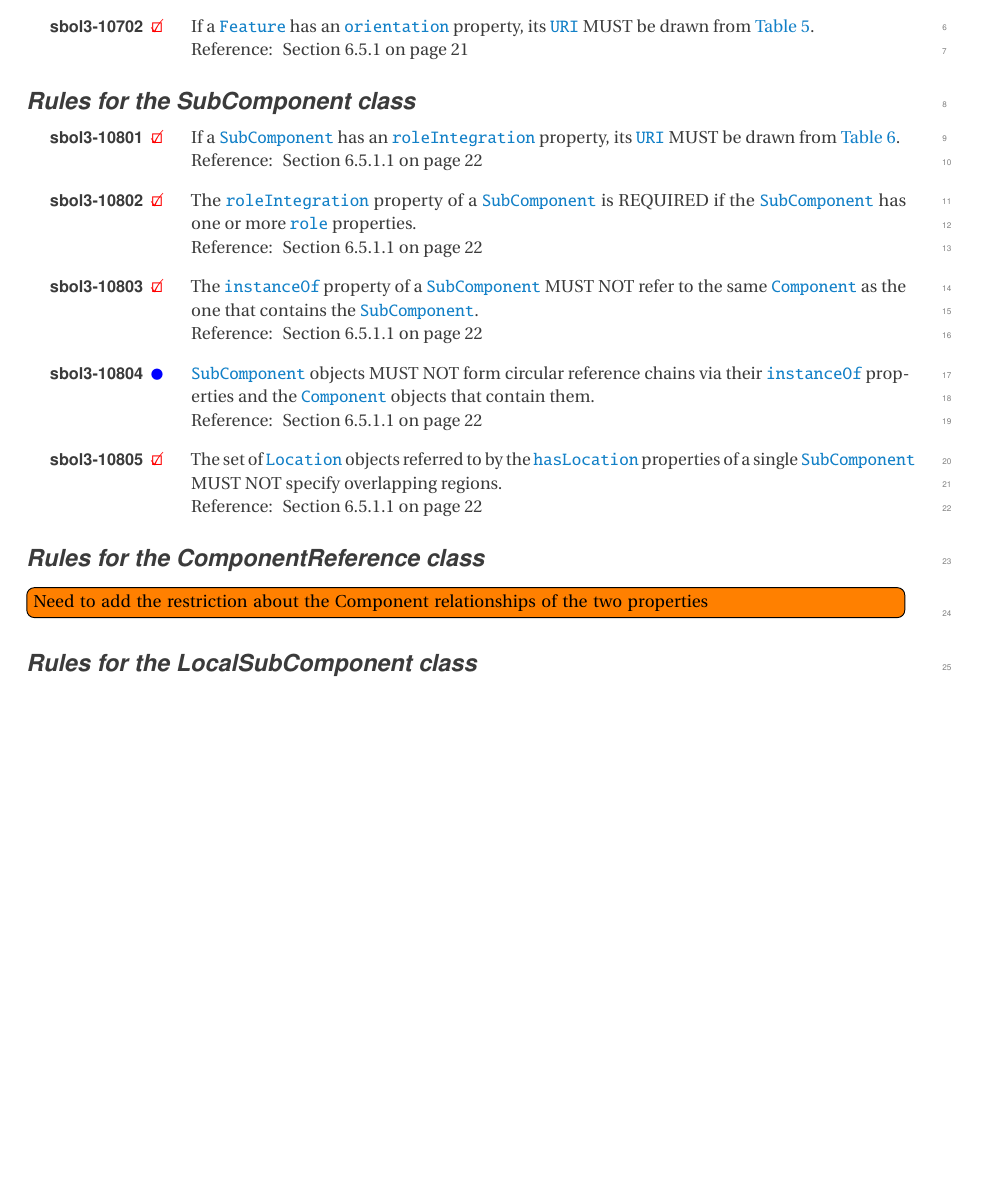
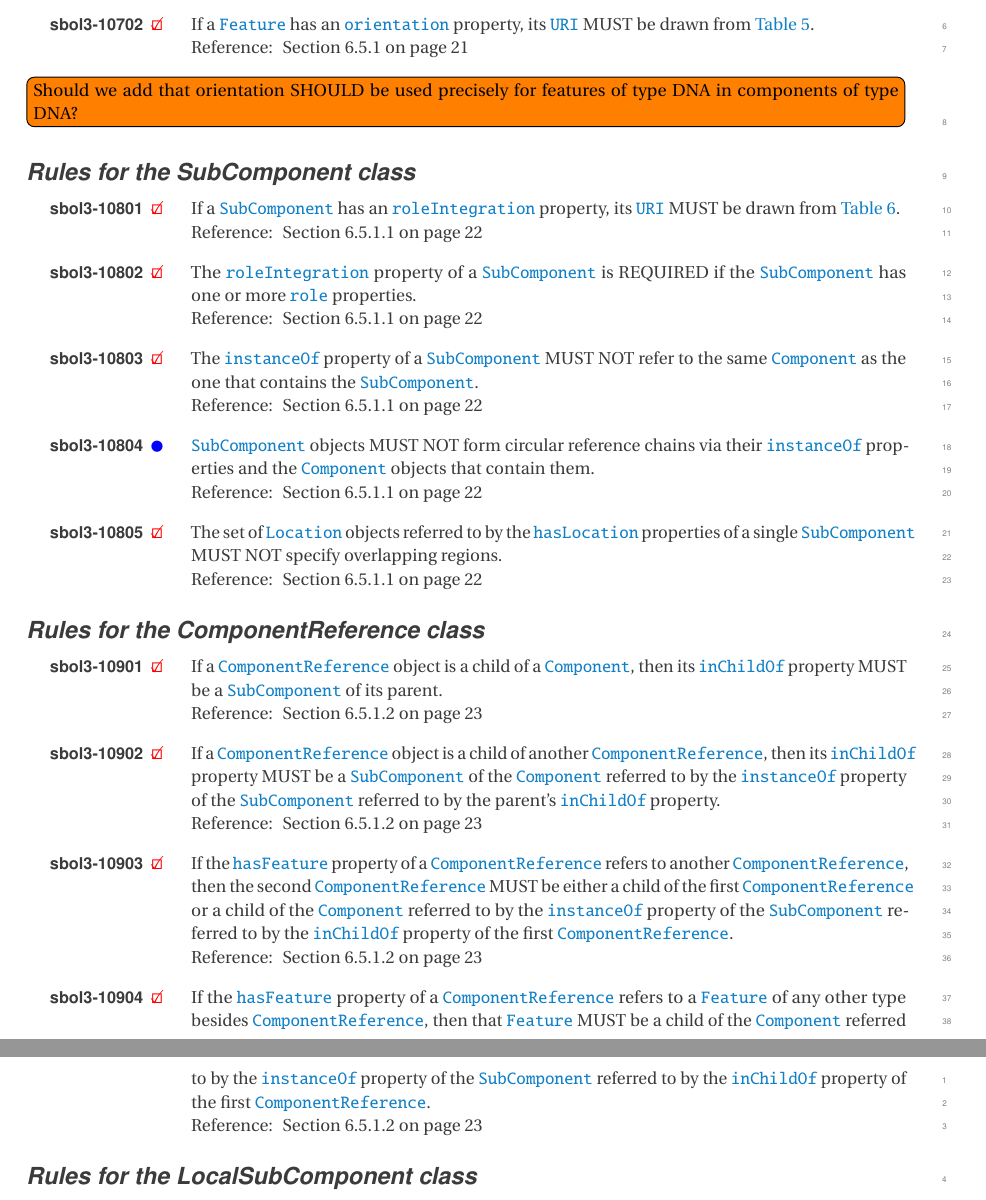
Before and after one commit to SynBioDex/SBOL-specification, a LaTeX document (sbol3.tex, which reads apdx-validation.tex): part of page 71 of 85 before the commit and two parts of pages 71 and 72 of 86 after it, the two joined at a grey line, cut so that both start at the same text, the shorter picture padded with empty space. Compiled offline with pdfLaTeX.

Commit message:
add ComponentReference validation rules

```diff
--- a/apdx-validation.tex
+++ b/apdx-validation.tex
@@ -386,6 +386,7 @@ Reference: \sec{sec:Feature}}
 \todo[inline]{Should we swap these custom orientation types to use the  SO direction attribute instead? \url{http://www.sequenceontology.org/browser/current_release/term/SO:0001029}}
 \printValid{If a \sbol{Feature} has an \sbolmult{orientation:F}{orientation} property, its \sbol{URI} MUST be drawn from \ref{tbl:orientation_types}.\\ Reference: \sec{sec:Feature}}
 
+\todo[inline]{Should we add that orientation SHOULD be used precisely for features of type DNA in components of type DNA?}
 
 \subsubsection*{Rules for the \class{SubComponent} class}
 \setcounter{sbolCtr}{10801}
@@ -402,11 +403,23 @@ Reference: \sec{sec:Feature}}
 
 \printValid{The set of \sbol{Location} objects referred to by the \sbolmult{hasLocation:SC}{hasLocation} properties of a single \sbol{SubComponent} MUST NOT specify overlapping regions.\\ Reference: \sec{sec:SubComponent}}
 
+% Note: it is intentional that sourceLocation properties MAY have overlapping regions.
 
 \subsubsection*{Rules for the \class{ComponentReference} class}
 \setcounter{sbolCtr}{10901}
 
-\todo[inline]{Need to add the restriction about the Component relationships of the two properties}
+\printValid{If a \sbol{ComponentReference} object is a child of a \sbol{Component}, then its \sbol{inChildOf} property MUST be a \sbol{SubComponent} of its parent.
+\\ Reference: \sec{sec:ComponentReference}}
+
+\printValid{If a \sbol{ComponentReference} object is a child of another \sbol{ComponentReference}, then its \sbol{inChildOf} property MUST be a \sbol{SubComponent} of the \sbol{Component} referred to by the \sbol{instanceOf} property of the \sbol{SubComponent} referred to by the parent's \sbol{inChildOf} property.
+\\ Reference: \sec{sec:ComponentReference}}
+
+\printValid{If the \sbol{hasFeature} property of a \sbol{ComponentReference} refers to another \sbol{ComponentReference}, then the second \sbol{ComponentReference} MUST be either a child of the first \sbol{ComponentReference} or a child of the \sbol{Component} referred to by the \sbol{instanceOf} property of the \sbol{SubComponent} referred to by the \sbol{inChildOf} property of the first \sbol{ComponentReference}.
+\\ Reference: \sec{sec:ComponentReference}}
+
+\printValid{If the \sbol{hasFeature} property of a \sbol{ComponentReference} refers to a \sbol{Feature} of any other type besides \sbol{ComponentReference}, then that \sbol{Feature} MUST be a child of the \sbol{Component} referred to by the \sbol{instanceOf} property of the \sbol{SubComponent} referred to by the \sbol{inChildOf} property of the first \sbol{ComponentReference}.
+\\ Reference: \sec{sec:ComponentReference}}
+
 
 
 \subsubsection*{Rules for the \class{LocalSubComponent} class}
```
